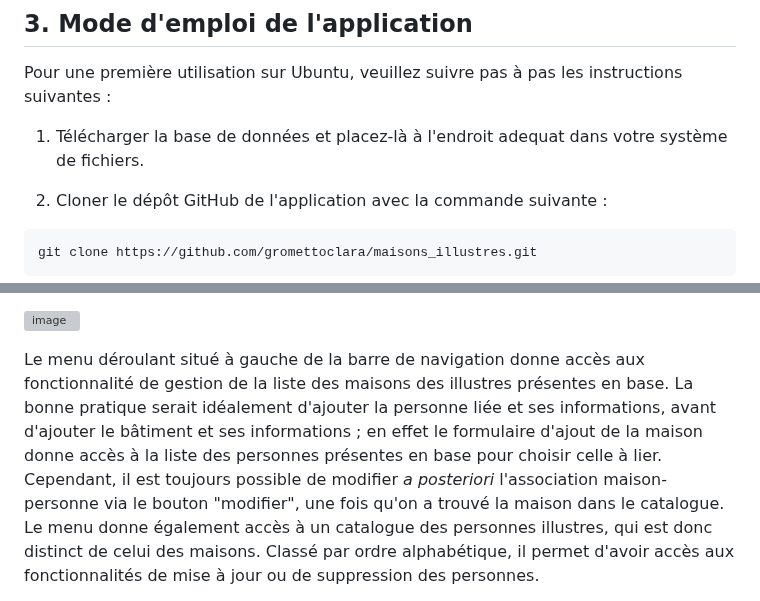
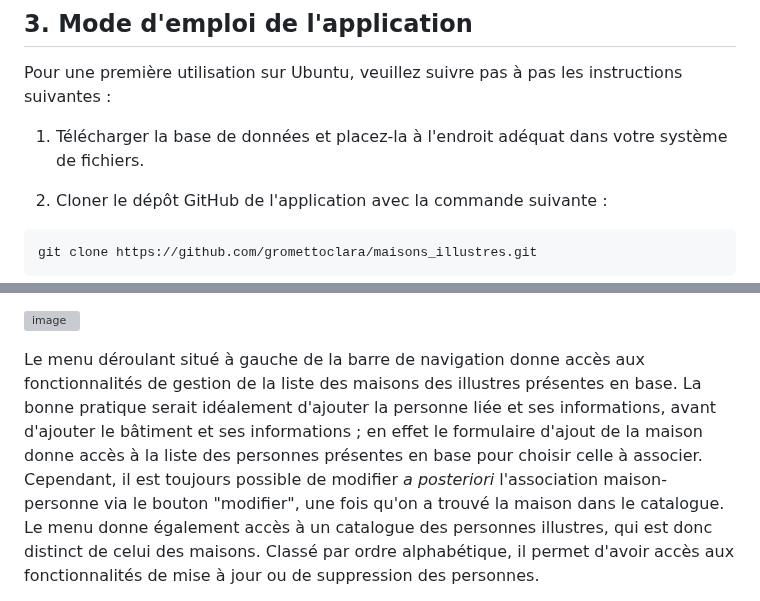
Before and after one commit to pauline-charrier/M2-TNAH_Application, a Markdown page: README.md, 2 parts joined by grey strips. Rendered like a GitHub page; grey boxes are pictures that could not be loaded.

Commit message:
Update README.md (typos)

````diff
--- a/README.md
+++ b/README.md
@@ -22,7 +22,7 @@ Kutay SEFIL
 
 Pour une première utilisation sur Ubuntu, veuillez suivre pas à pas les instructions suivantes :
 
-1. Télécharger la base de données et placez-là à l'endroit adequat dans votre système de fichiers.
+1. Télécharger la base de données et placez-la à l'endroit adéquat dans votre système de fichiers.
 
 2. Cloner le dépôt GitHub de l'application avec la commande suivante :
 ```bash
@@ -98,7 +98,7 @@ Le bouton "Graphiques" permet quant à lui d'afficher différentes visualisation
 
 ![image](https://github.com/gromettoclara/maisons_illustres/assets/152982679/8c2ebc88-5f63-43ea-94cb-5d8ef8b03100)
 
-Le menu déroulant situé à gauche de la barre de navigation donne accès aux fonctionnalité de gestion de la liste des maisons des illustres présentes en base. La bonne pratique serait idéalement d'ajouter la personne liée et ses informations, avant d'ajouter le bâtiment et ses informations ; en effet le formulaire d'ajout de la maison donne accès à la liste des personnes présentes en base pour choisir celle à lier. Cependant, il est toujours possible de modifier *a posteriori* l'association maison-personne via le bouton "modifier", une fois qu'on a trouvé la maison dans le catalogue.
+Le menu déroulant situé à gauche de la barre de navigation donne accès aux fonctionnalités de gestion de la liste des maisons des illustres présentes en base. La bonne pratique serait idéalement d'ajouter la personne liée et ses informations, avant d'ajouter le bâtiment et ses informations ; en effet le formulaire d'ajout de la maison donne accès à la liste des personnes présentes en base pour choisir celle à associer. Cependant, il est toujours possible de modifier *a posteriori* l'association maison-personne via le bouton "modifier", une fois qu'on a trouvé la maison dans le catalogue.
 Le menu donne également accès à un catalogue des personnes illustres, qui est donc distinct de celui des maisons. Classé par ordre alphabétique, il permet d'avoir accès aux fonctionnalités de mise à jour ou de suppression des personnes.
 
 ![image](https://github.com/gromettoclara/maisons_illustres/assets/152982679/2830e50c-fda3-424b-9ab0-e600be38da61)
````
